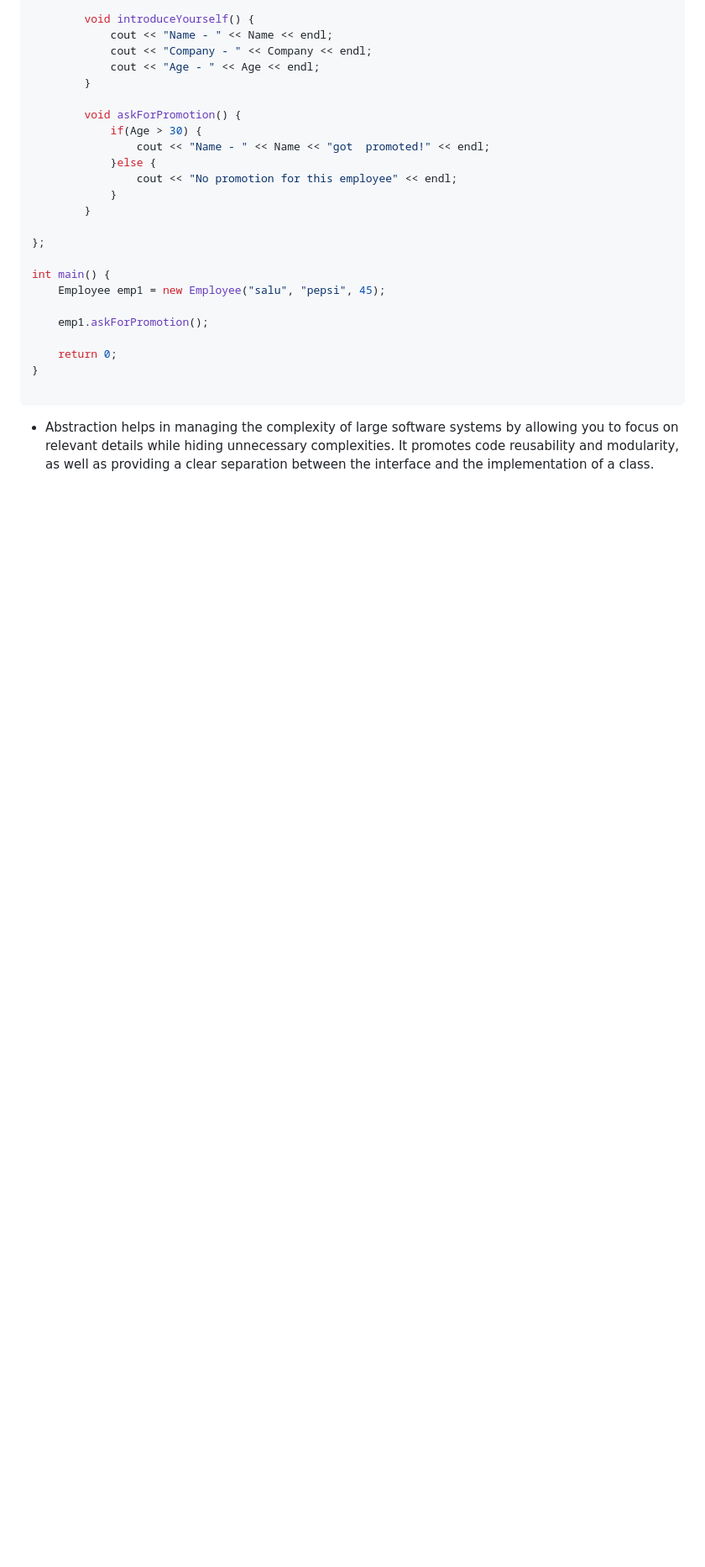
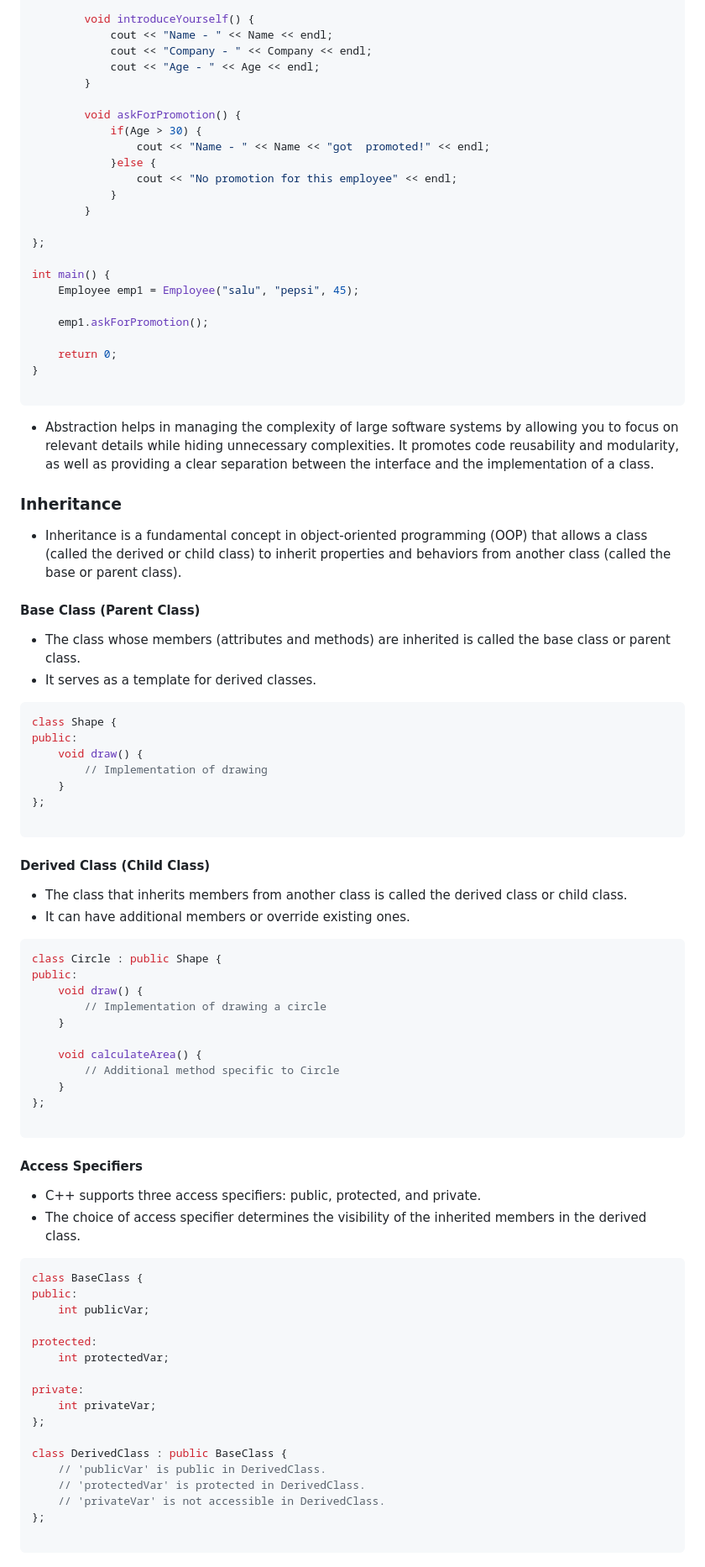
Before and after one commit to subrat611/Placement-preparation, a Markdown page: OOPs/cpp.md, the part around one of its changes. Shown at 84% size. Drawn GitHub-style; blank space fills up the shorter version.

Commit message:
doc(oops): inheritance doc update

````diff
--- a/OOPs/cpp.md
+++ b/OOPs/cpp.md
@@ -217,7 +218,7 @@ class Employee:AbstractEmployee {
 };
 
 int main() {
-    Employee emp1 = new Employee("salu", "pepsi", 45);
+    Employee emp1 = Employee("salu", "pepsi", 45);
 
     emp1.askForPromotion();
 
@@ -227,3 +228,67 @@ int main() {
 ```
 
 - Abstraction helps in managing the complexity of large software systems by allowing you to focus on relevant details while hiding unnecessary complexities. It promotes code reusability and modularity, as well as providing a clear separation between the interface and the implementation of a class.
+
+### Inheritance
+
+- Inheritance is a fundamental concept in object-oriented programming (OOP) that allows a class (called the derived or child class) to inherit properties and behaviors from another class (called the base or parent class).
+
+#### Base Class (Parent Class)
+
+- The class whose members (attributes and methods) are inherited is called the base class or parent class.
+- It serves as a template for derived classes.
+
+```cpp
+class Shape {
+public:
+    void draw() {
+        // Implementation of drawing
+    }
+};
+
+```
+
+#### Derived Class (Child Class)
+
+- The class that inherits members from another class is called the derived class or child class.
+- It can have additional members or override existing ones.
+
+```cpp
+class Circle : public Shape {
+public:
+    void draw() {
+        // Implementation of drawing a circle
+    }
+
+    void calculateArea() {
+        // Additional method specific to Circle
+    }
+};
+
+```
+
+#### Access Specifiers
+
+- C++ supports three access specifiers: public, protected, and private.
+- The choice of access specifier determines the visibility of the inherited members in the derived class.
+
+```cpp
+class BaseClass {
+public:
+    int publicVar;
+
+protected:
+    int protectedVar;
+
+private:
+    int privateVar;
+};
+
+class DerivedClass : public BaseClass {
+    // 'publicVar' is public in DerivedClass.
+    // 'protectedVar' is protected in DerivedClass.
+    // 'privateVar' is not accessible in DerivedClass.
+};
+
+```
+
````
Also changed, not shown: other parts of OOPs/cpp.md (+30 -2 lines).
